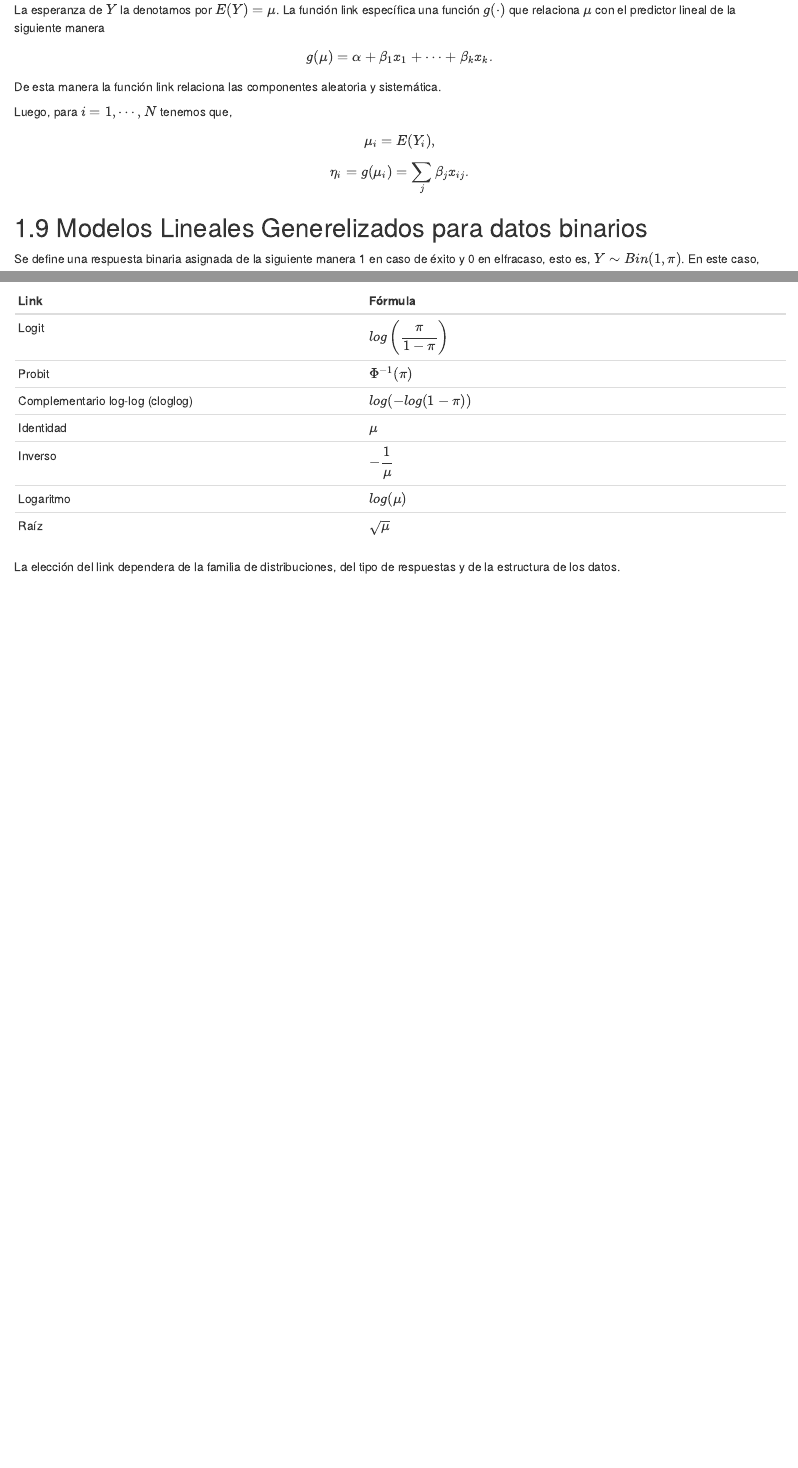
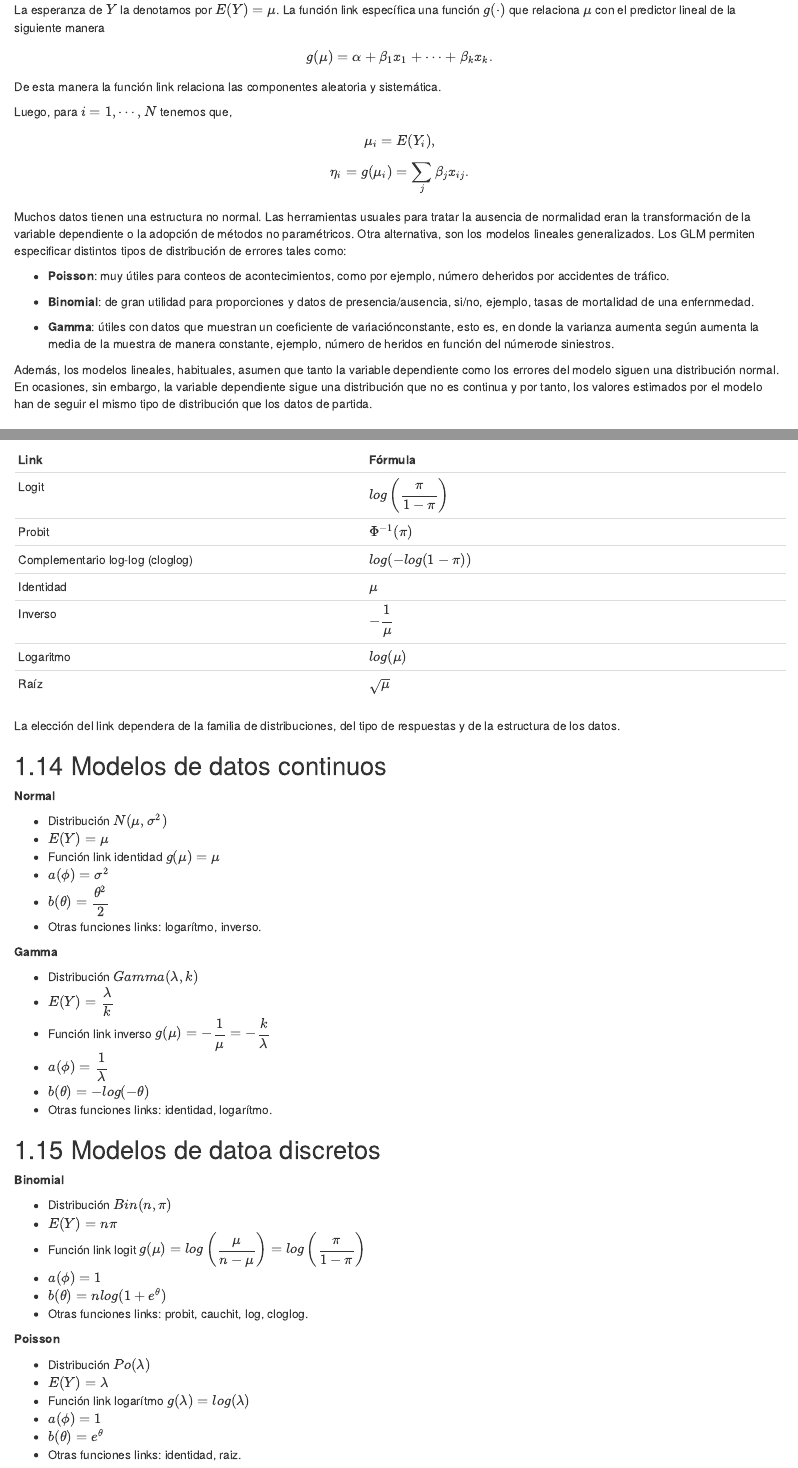
Before and after one commit to synergyvision/GLM, an R Markdown document (Reinforcement-learning-master (1)/bookdown/100-capitulo1.Rmd): the page in a window 1100 px wide, from 5040 px down, and a second part further down, joined at a grey line. Rendered offline with R 4.5, knitr and Pandoc, with nearby package versions; drawn as R Markdown's standard HTML page in place of the format the file asks for.

Commit message:
Continuacion teoria glm

```diff
--- a/Reinforcement-learning-master (1)/bookdown/100-capitulo1.Rmd
+++ b/Reinforcement-learning-master (1)/bookdown/100-capitulo1.Rmd
@@ -254,6 +254,17 @@ Luego, para $i= 1, \cdots, N$ tenemos que,
 $$\mu_i= E(Y_i),$$
 
 $$\eta_i= g(\mu_i)= \sum_{j} \beta_j x_{ij}.$$
+Muchos datos tienen una estructura no normal. Las herramientas usuales para tratar la ausencia de normalidad eran la transformación de la variable dependiente o la adopción de métodos no paramétricos. Otra alternativa, son los modelos lineales generalizados. Los GLM permiten especificar distintos tipos de distribución de errores tales como:
+
+- **Poisson**: muy útiles para conteos de acontecimientos, como por ejemplo, número deheridos por accidentes de tráfico.
+
+- **Binomial**: de gran utilidad para proporciones y datos de presencia/ausencia, si/no, ejemplo, tasas de mortalidad de una enfernmedad.
+
+- **Gamma**: útiles con datos que muestran un coeficiente de variaciónconstante, esto es, en donde la varianza aumenta según aumenta la media de la muestra de manera constante, ejemplo, número de heridos en función del númerode siniestros.
+
+Además, los modelos lineales, habituales, asumen que tanto la variable dependiente como los errores del modelo siguen una distribución normal. En ocasiones, sin embargo, la variable dependiente sigue una distribución que no es continua y por tanto, los valores estimados por el modelo han de seguir el mismo tipo de distribución que los datos de partida.
+
+
 
 ## Modelos Lineales Generelizados para datos binarios
 
@@ -355,3 +366,43 @@ Raíz                             | $\sqrt \mu$
 
 
 La elección del link dependera de la familia de distribuciones, del tipo de respuestas y de la estructura de los datos.
+
+## Modelos de datos continuos
+
+**Normal**
+
+- Distribución $N(\mu,\sigma ^2)$
+- $E(Y)= \mu$
+- Función link identidad $g(\mu)= \mu$
+- $a(\phi)= \sigma^2$
+- $b(\theta)= \dfrac{\theta^2}{2}$
+- Otras funciones links: logarítmo, inverso.
+
+**Gamma**
+
+- Distribución $Gamma(\lambda,k)$
+- $E(Y)=\dfrac{\lambda}{k}$
+- Función link inverso $g(\mu)= - \dfrac{1}{\mu}= - \dfrac{k}{\lambda}$
+- $a(\phi)=\dfrac{1}{\lambda}$
+- $b(\theta)= - log(-\theta)$
+- Otras funciones links: identidad, logarítmo.
+
+## Modelos de datoa discretos
+
+**Binomial**
+
+- Distribución $Bin(n,\pi)$
+- $E(Y)= n \pi$
+- Función link logit $g(\mu)= log\left( \dfrac{\mu}{n- \mu} \right) = log\left( \dfrac{\pi}{1- \pi} \right)$
+- $a(\phi) = 1$
+- $b(\theta)= n log(1 + e^\theta)$
+- Otras funciones links: probit, cauchit, log, cloglog.
+
+**Poisson**
+
+- Distribución $Po(\lambda)$
+- $E(Y)= \lambda$
+- Función link logarítmo $g(\lambda)= log(\lambda)$
+- $a(\phi)= 1$
+- $b(\theta)= e^\theta$
+- Otras funciones links: identidad, raiz.
```
Also changed, not shown: Reinforcement-learning-master (1)/docs/modelos-lineales.md, Reinforcement-learning-master (1)/docs/search_index.json, 1 other file.
